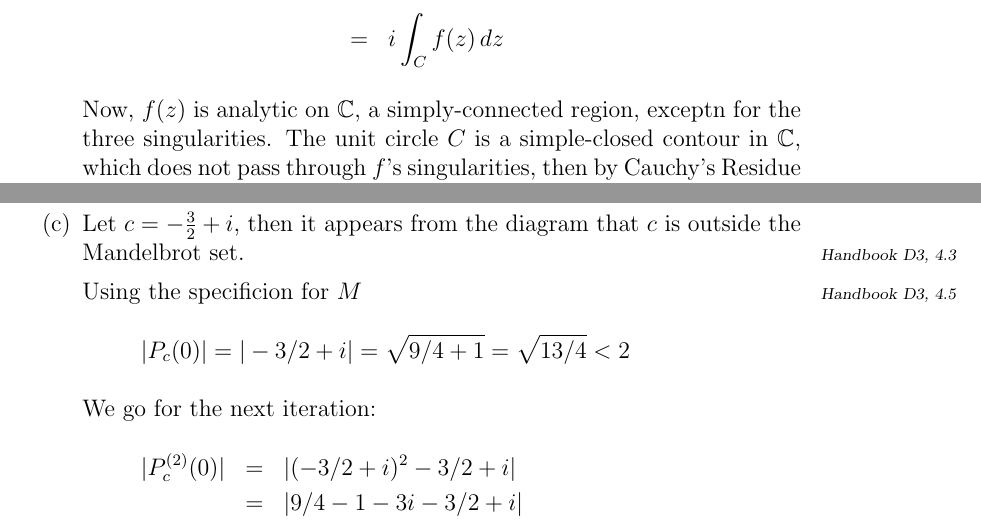
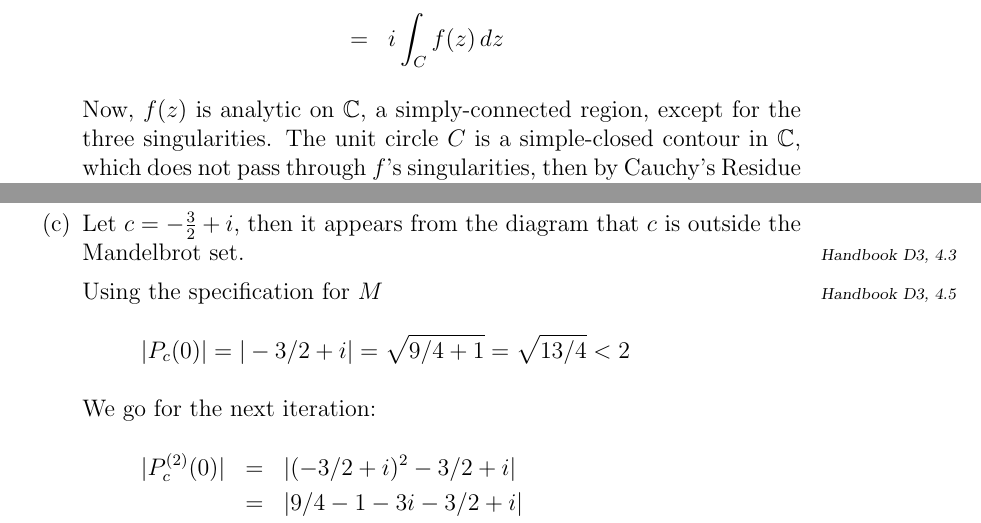
Before and after one commit to fredyouhanaie/OU-Maths, a LaTeX document (M337-2013-paper/m337-2013-1.tex, which reads M337-2013-paper/m337-2013-1q05.tex, M337-2013-paper/m337-2013-1q08.tex): two parts of pages 9 and 13 of 17, joined at a grey line, cut so that both start at the same text. Compiled offline with pdfLaTeX.

Commit message:
corrected spelling errors.

```diff
--- a/M337-2013-paper/m337-2013-1.tex
+++ b/M337-2013-paper/m337-2013-1.tex
@@ -8,7 +8,7 @@
 \usepackage{tikz}
 \usepackage{placeins}
 \usepackage{hyperref}	%% for the \href etc.
-\usepackage{mparhack}	%% to ovecome the marginpar bug
+\usepackage{mparhack}	%% to overcome the marginpar bug
 
 \newcommand\todo{\bigskip\fbox{TODO}\bigskip}
 
--- a/M337-2013-paper/m337-2013-1q05.tex
+++ b/M337-2013-paper/m337-2013-1q05.tex
@@ -41,7 +41,7 @@ After replacements, we have, for $C=\{z:|z|=1\}$
 \end{eqnarray*}
 %%
 Now, $f(z)$ is analytic on $\Complex$, a simply-connected region,
-exceptn for the three singularities. The unit circle $C$ is a
+except for the three singularities. The unit circle $C$ is a
 simple-closed contour in $\Complex$, which does not pass through $f$'s
 singularities, then by Cauchy's Residue Theorem\hbm{C1}{2.1}
 \begin{eqnarray*}
--- a/M337-2013-paper/m337-2013-1q08.tex
+++ b/M337-2013-paper/m337-2013-1q08.tex
@@ -45,7 +45,7 @@ Hence, $\frac{1}{4}$ is an attracting fixed point and $\frac{3}{4}$ is a repelli
 Let $c=-\frac{3}{2}+i$, then it appears from the diagram that $c$ is
 outside the Mandelbrot set.\hbm{D3}{4.3}
 
-Using the specificion for $M$\hbm{D3}{4.5}
+Using the specification for $M$\hbm{D3}{4.5}
 \[
 |P_c(0)| = |-3/2+i| = \sqrt{9/4+1} = \sqrt{13/4} < 2
 \]
```
Also changed, not shown: M337-2013-paper/m337-2013-1q01.tex (+1 -1 lines), M337-2013-paper/m337-2013-1q03.tex (+1 -1 lines).
